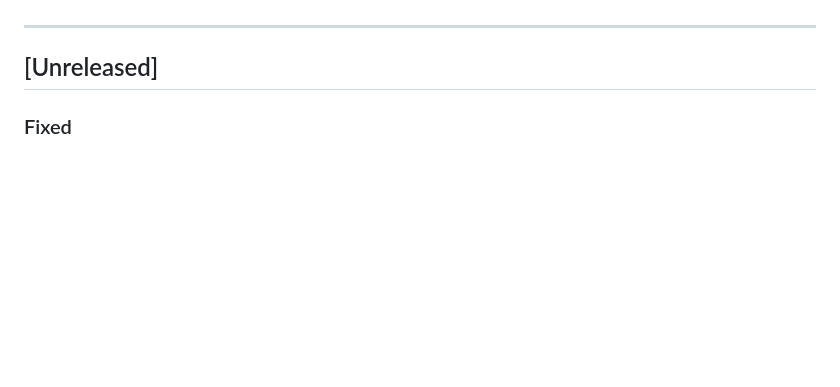
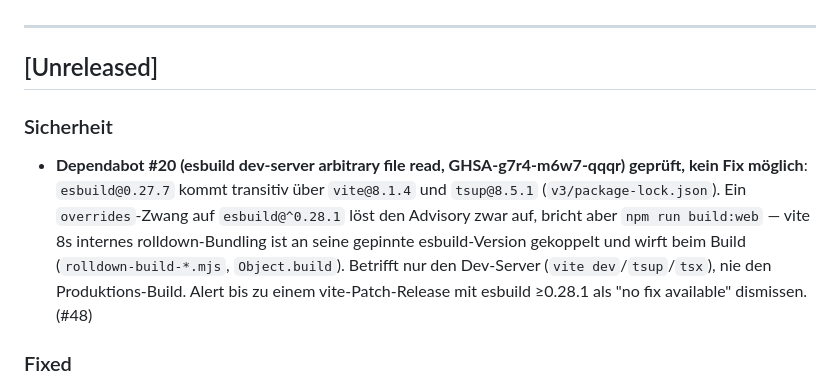
Before and after one commit to Mozra-the-great/nagellacke, a Markdown page: CHANGELOG.md, the part around the change. GitHub-like rendering; blank space fills up the shorter version.

Commit message:
docs: document esbuild Dependabot alert investigation (#20) (#51)
Investigated forcing esbuild >=0.28.1 via npm overrides to close
GHSA-g7r4-m6w7-qqqr; it breaks npm run build:web because vite 8's
rolldown bundler is coupled to its pinned esbuild version. Dev-only
exposure (vite dev/tsup/tsx), no production impact. Recommending the
alert be dismissed as "no fix available" until vite ships a patch
release with esbuild >=0.28.1.

Co-authored-by: claude[bot] <41898282+claude[bot]@users.noreply.github.com>

```diff
--- a/CHANGELOG.md
+++ b/CHANGELOG.md
@@ -6,6 +6,9 @@ Format orientiert sich an [Keep a Changelog](https://keepachangelog.com/de/1.0.0
 ---
 
 ## [Unreleased]
+
+### Sicherheit
+- **Dependabot #20 (esbuild dev-server arbitrary file read, GHSA-g7r4-m6w7-qqqr) geprüft, kein Fix möglich**: `esbuild@0.27.7` kommt transitiv über `vite@8.1.4` und `tsup@8.5.1` (`v3/package-lock.json`). Ein `overrides`-Zwang auf `esbuild@^0.28.1` löst den Advisory zwar auf, bricht aber `npm run build:web` — vite 8s internes rolldown-Bundling ist an seine gepinnte esbuild-Version gekoppelt und wirft beim Build (`rolldown-build-*.mjs`, `Object.build`). Betrifft nur den Dev-Server (`vite dev`/`tsup`/`tsx`), nie den Produktions-Build. Alert bis zu einem vite-Patch-Release mit esbuild ≥0.28.1 als "no fix available" dismissen. (#48)
 
 ### Fixed
 - **Web sync never triggered**: logging in via "Eigener Server" only stored the JWT in local React state, never in the persisted `SyncConfig` — `useAppData.sync()` reads from `localStorage`, so `ServerAdapter` threw on missing `serverToken` (silently swallowed) and no `/api/sync` request ever fired after login or "Jetzt syncen". Login now persists the token and triggers an immediate sync. Also fixes the "Eingeloggt" state not surviving a page reload. (#41)
```
